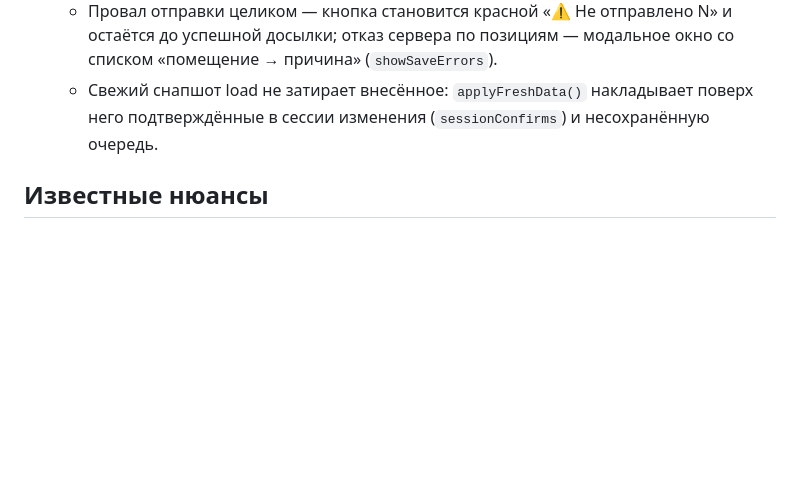
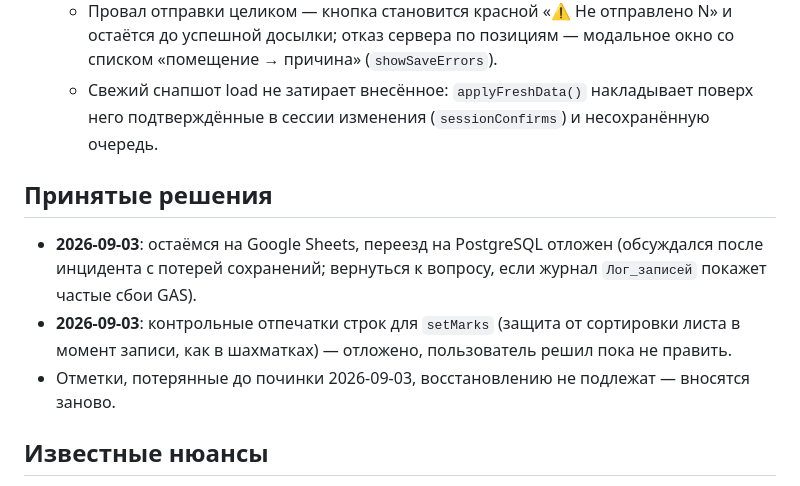
Before and after one commit to Nick3000ept/parking-admin, a Markdown page: CLAUDE.md, the part around the change. GitHub-like rendering; blank space fills up the shorter version.

Commit message:
docs: актуализация после сессии 2026-09-03 — решения (остаёмся на Sheets, отпечатки отложены), оффлайн-поведение в ТЗ
Co-Authored-By: Claude Fable 5 <noreply@anthropic.com>

```diff
--- a/CLAUDE.md
+++ b/CLAUDE.md
@@ -94,6 +94,15 @@ python -m http.server 8000
   - Свежий снапшот load не затирает внесённое: `applyFreshData()` накладывает поверх
     него подтверждённые в сессии изменения (`sessionConfirms`) и несохранённую очередь.
 
+## Принятые решения
+
+- **2026-09-03**: остаёмся на Google Sheets, переезд на PostgreSQL отложен (обсуждался
+  после инцидента с потерей сохранений; вернуться к вопросу, если журнал `Лог_записей`
+  покажет частые сбои GAS).
+- **2026-09-03**: контрольные отпечатки строк для `setMarks` (защита от сортировки листа
+  в момент записи, как в шахматках) — отложено, пользователь решил пока не править.
+- Отметки, потерянные до починки 2026-09-03, восстановлению не подлежат — вносятся заново.
+
 ## Известные нюансы
 
 - **GAS-эндпоинт периодически отвечает HTML-страницей 404 («Страница не найдена»)
```
Also changed, not shown: TZ.md (+1 -1 lines).
